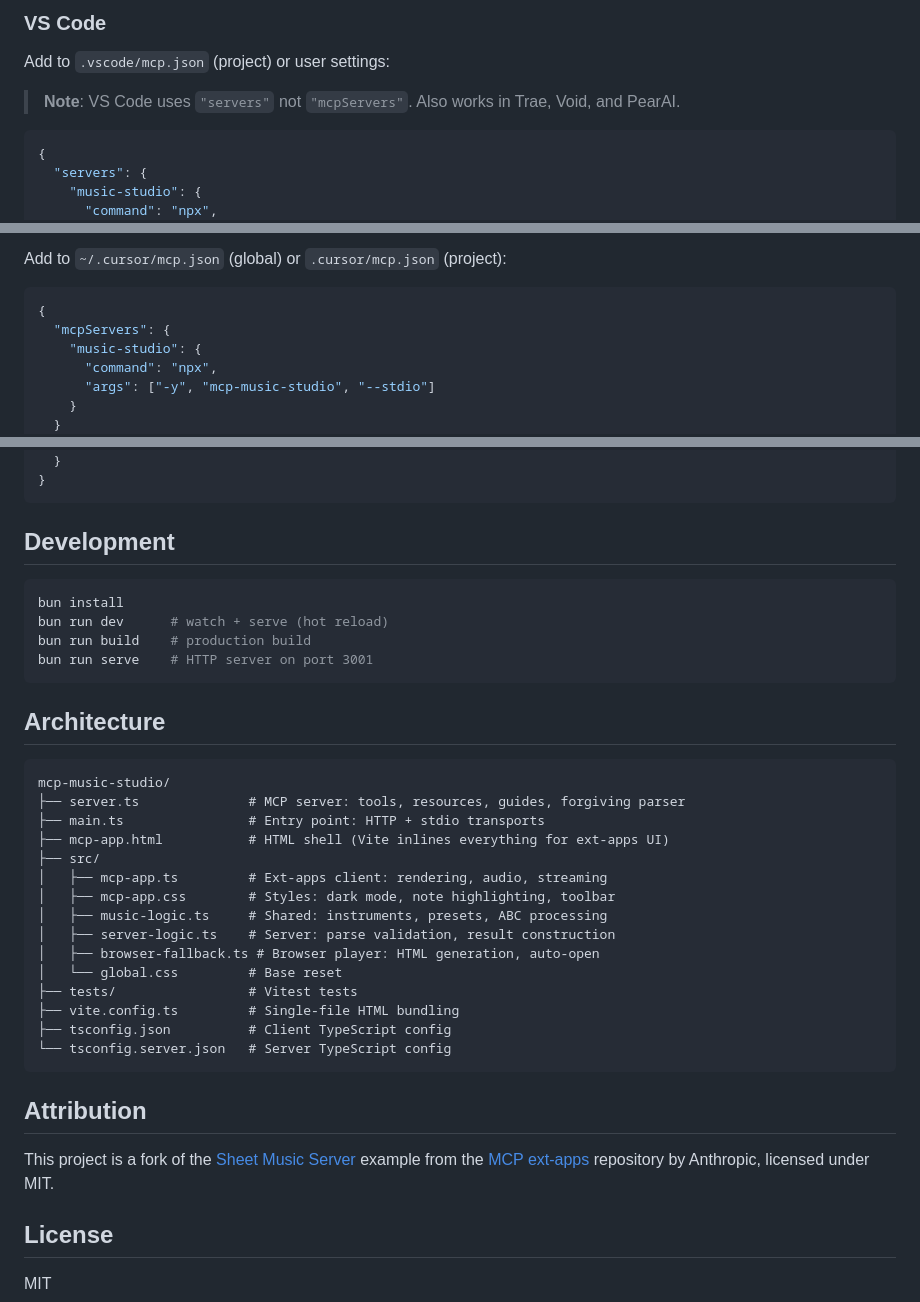
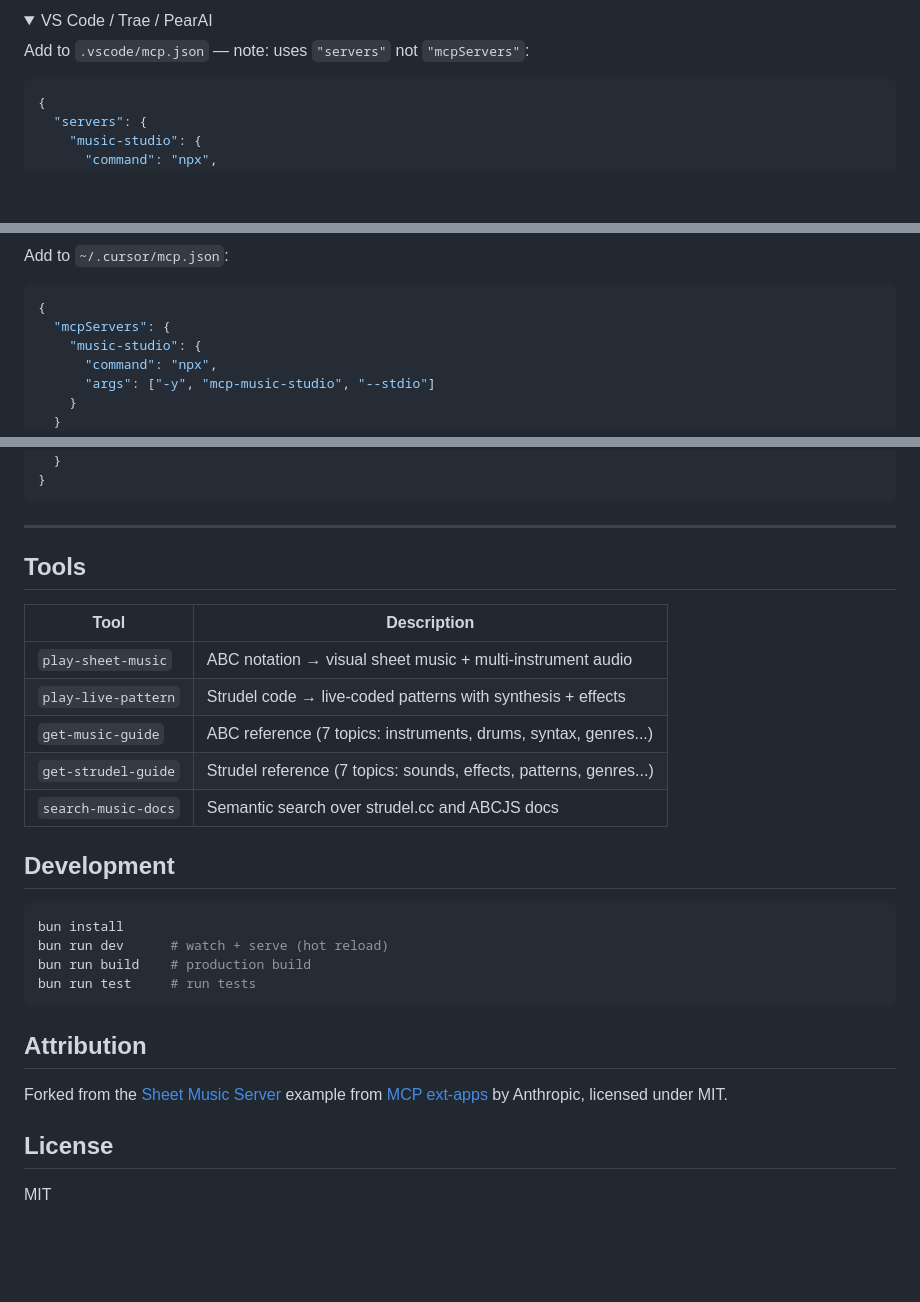
Before and after one commit to linxule/mcp-music-studio, a Markdown page: README.md, 3 parts joined by grey strips. Drawn GitHub-style; folded sections open; blank space fills up the shorter version.

````diff
--- a/README.md
+++ b/README.md
@@ -57,9 +92,8 @@ Config file location:
 
-### VS Code
+<details>
+<summary>VS Code / Trae / PearAI</summary>
 
-Add to `.vscode/mcp.json` (project) or user settings:
-
-> **Note**: VS Code uses `"servers"` not `"mcpServers"`. Also works in Trae, Void, and PearAI.
+Add to `.vscode/mcp.json` — note: uses `"servers"` not `"mcpServers"`:
 
 ```json
 {
@@ -76,5 +112,5 @@ Add to `.vscode/mcp.json` (project) or user settings:
 
-Add to `~/.cursor/mcp.json` (global) or `.cursor/mcp.json` (project):
+Add to `~/.cursor/mcp.json`:
 
 ```json
 {
@@ -197,6 +179,19 @@ Use `--output-dir` to control where HTML player files are saved (default: `~/Des
   }
 }
 ```
+</details>
+
+---
+
+## Tools
+
+| Tool | Description |
+|------|-------------|
+| `play-sheet-music` | ABC notation → visual sheet music + multi-instrument audio |
+| `play-live-pattern` | Strudel code → live-coded patterns with synthesis + effects |
+| `get-music-guide` | ABC reference (7 topics: instruments, drums, syntax, genres...) |
+| `get-strudel-guide` | Strudel reference (7 topics: sounds, effects, patterns, genres...) |
+| `search-music-docs` | Semantic search over strudel.cc and ABCJS docs |
 
 ## Development
 
@@ -204,32 +199,12 @@ Use `--output-dir` to control where HTML player files are saved (default: `~/Des
 bun install
 bun run dev      # watch + serve (hot reload)
 bun run build    # production build
-bun run serve    # HTTP server on port 3001
-```
-
-## Architecture
-
-```
-mcp-music-studio/
-├── server.ts              # MCP server: tools, resources, guides, forgiving parser
-├── main.ts                # Entry point: HTTP + stdio transports
-├── mcp-app.html           # HTML shell (Vite inlines everything for ext-apps UI)
-├── src/
-│   ├── mcp-app.ts         # Ext-apps client: rendering, audio, streaming
-│   ├── mcp-app.css        # Styles: dark mode, note highlighting, toolbar
-│   ├── music-logic.ts     # Shared: instruments, presets, ABC processing
-│   ├── server-logic.ts    # Server: parse validation, result construction
-│   ├── browser-fallback.ts # Browser player: HTML generation, auto-open
-│   └── global.css         # Base reset
-├── tests/                 # Vitest tests
-├── vite.config.ts         # Single-file HTML bundling
-├── tsconfig.json          # Client TypeScript config
-└── tsconfig.server.json   # Server TypeScript config
+bun run test     # run tests
 ```
 
 ## Attribution
 
-This project is a fork of the [Sheet Music Server](https://github.com/modelcontextprotocol/ext-apps/tree/main/examples/sheet-music-server) example from the [MCP ext-apps](https://github.com/modelcontextprotocol/ext-apps) repository by Anthropic, licensed under MIT.
+Forked from the [Sheet Music Server](https://github.com/modelcontextprotocol/ext-apps/tree/main/examples/sheet-music-server) example from [MCP ext-apps](https://github.com/modelcontextprotocol/ext-apps) by Anthropic, licensed under MIT.
 
 ## License
 
````
Also changed, not shown: other parts of README.md (+72 -89 lines).
